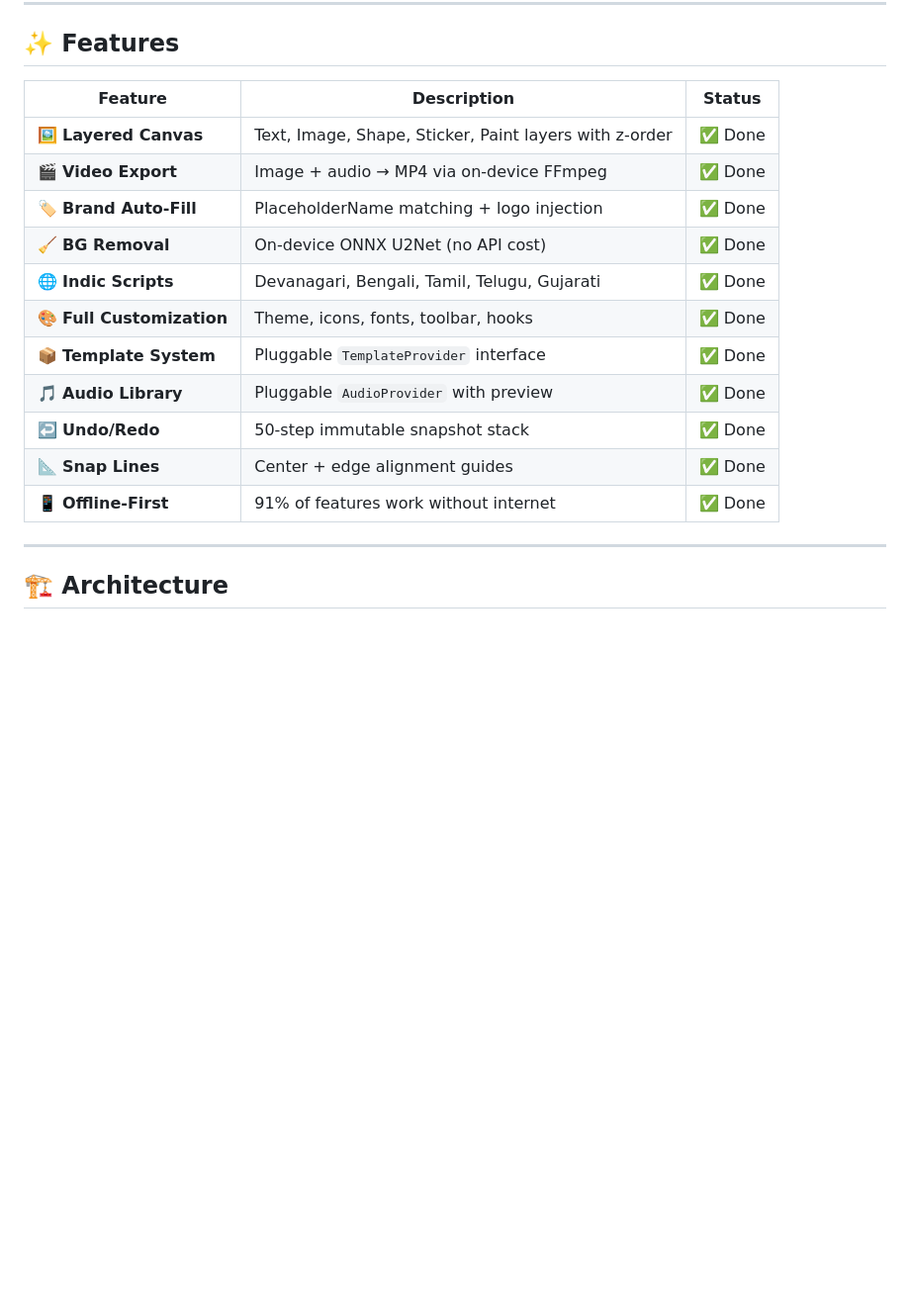
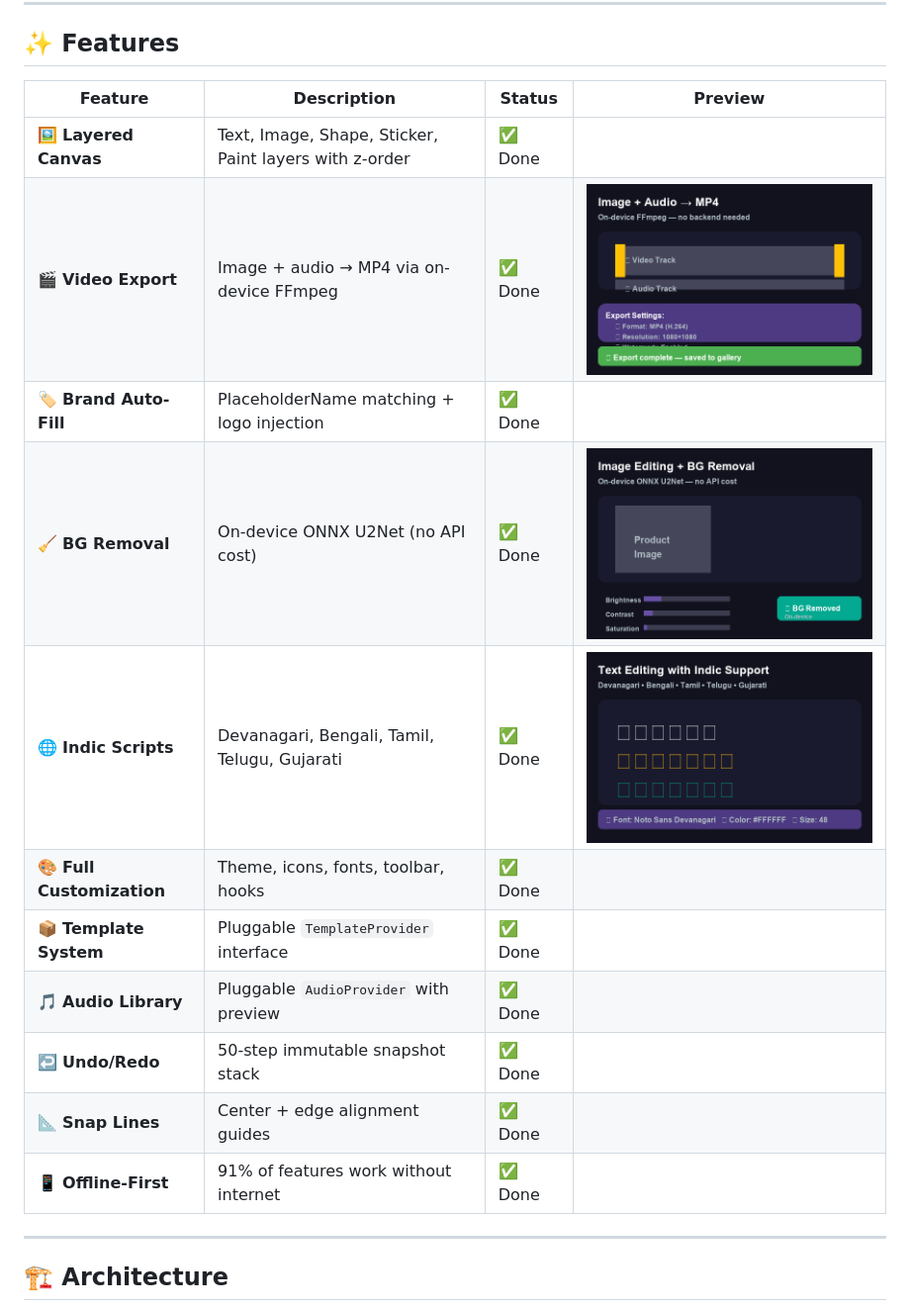
Before and after one commit to mr-vishwet/CanvasStudio, a Markdown page: README.md, the part around one of its changes. Shown at 99% size. Rendered like a GitHub page; pictures changed too: example/assets/screenshots/feature-image.png (added), example/assets/screenshots/feature-text.png (added), example/assets/screenshots/feature-video.png (added); blank space fills up the shorter version.

```diff
--- a/README.md
+++ b/README.md
@@ -42,19 +26,19 @@ Template Picker  →  Canvas Editor  →  Brand Auto-Fill  →  Export  →  Sha
 
 ## ✨ Features
 
-| Feature | Description | Status |
-|---------|-------------|--------|
-| 🖼️ **Layered Canvas** | Text, Image, Shape, Sticker, Paint layers with z-order | ✅ Done |
-| 🎬 **Video Export** | Image + audio → MP4 via on-device FFmpeg | ✅ Done |
-| 🏷️ **Brand Auto-Fill** | PlaceholderName matching + logo injection | ✅ Done |
-| 🧹 **BG Removal** | On-device ONNX U2Net (no API cost) | ✅ Done |
-| 🌐 **Indic Scripts** | Devanagari, Bengali, Tamil, Telugu, Gujarati | ✅ Done |
-| 🎨 **Full Customization** | Theme, icons, fonts, toolbar, hooks | ✅ Done |
-| 📦 **Template System** | Pluggable `TemplateProvider` interface | ✅ Done |
-| 🎵 **Audio Library** | Pluggable `AudioProvider` with preview | ✅ Done |
-| ↩️ **Undo/Redo** | 50-step immutable snapshot stack | ✅ Done |
-| 📐 **Snap Lines** | Center + edge alignment guides | ✅ Done |
-| 📱 **Offline-First** | 91% of features work without internet | ✅ Done |
+| Feature | Description | Status | Preview |
+|---------|-------------|--------|---------|
+| 🖼️ **Layered Canvas** | Text, Image, Shape, Sticker, Paint layers with z-order | ✅ Done | |
+| 🎬 **Video Export** | Image + audio → MP4 via on-device FFmpeg | ✅ Done | ![Video Export](example/assets/screenshots/feature-video.png) |
+| 🏷️ **Brand Auto-Fill** | PlaceholderName matching + logo injection | ✅ Done | |
+| 🧹 **BG Removal** | On-device ONNX U2Net (no API cost) | ✅ Done | ![Image Editing](example/assets/screenshots/feature-image.png) |
+| 🌐 **Indic Scripts** | Devanagari, Bengali, Tamil, Telugu, Gujarati | ✅ Done | ![Text Editing](example/assets/screenshots/feature-text.png) |
+| 🎨 **Full Customization** | Theme, icons, fonts, toolbar, hooks | ✅ Done | |
+| 📦 **Template System** | Pluggable `TemplateProvider` interface | ✅ Done | |
+| 🎵 **Audio Library** | Pluggable `AudioProvider` with preview | ✅ Done | |
+| ↩️ **Undo/Redo** | 50-step immutable snapshot stack | ✅ Done | |
+| 📐 **Snap Lines** | Center + edge alignment guides | ✅ Done | |
+| 📱 **Offline-First** | 91% of features work without internet | ✅ Done | |
 
 ---
 
```
Also changed, not shown: other parts of README.md (+8 -46 lines), docs/assets/architecture.png (added), docs/assets/platform-support.png (added), example/assets/screenshots/hero-canvas.png (added), 1 other file.
